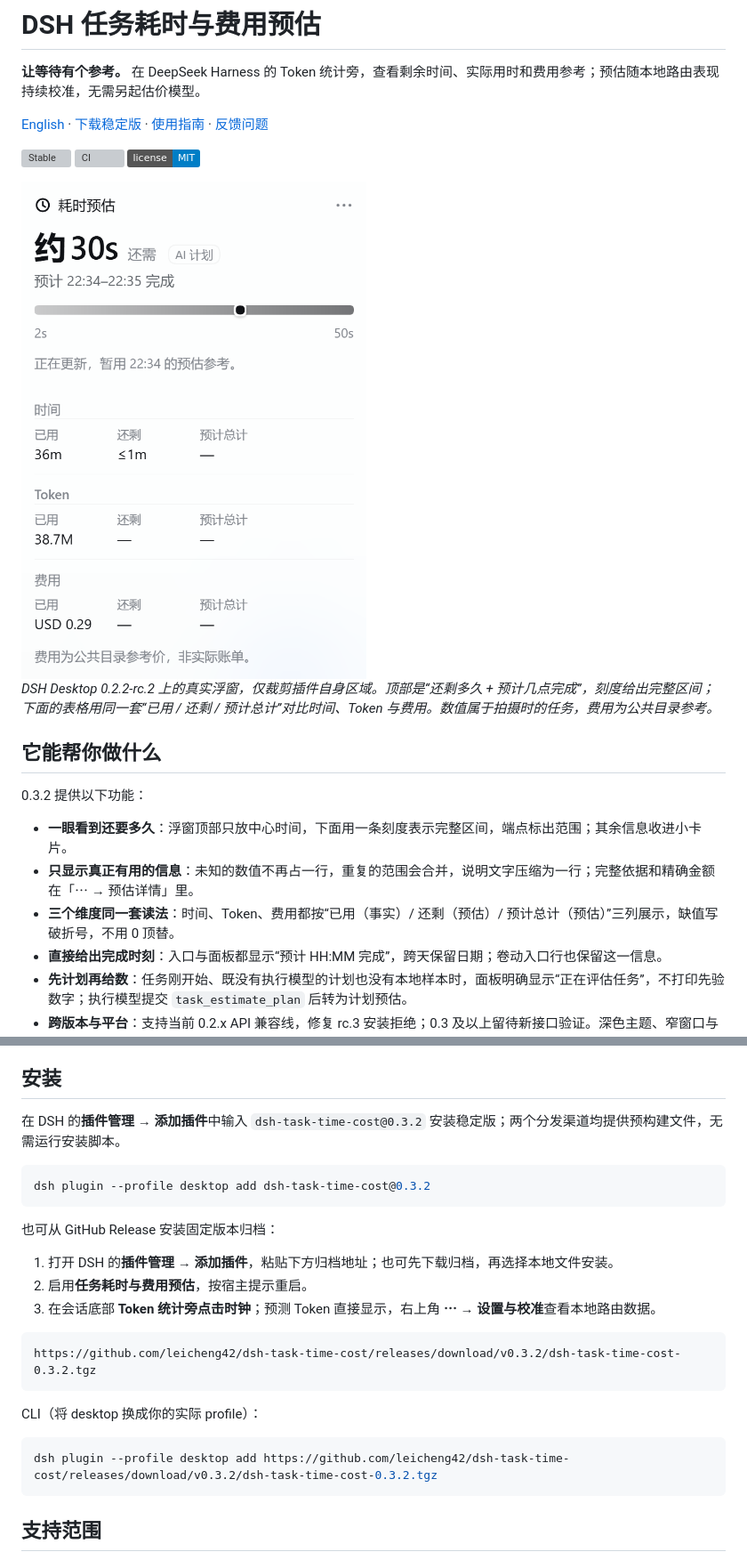
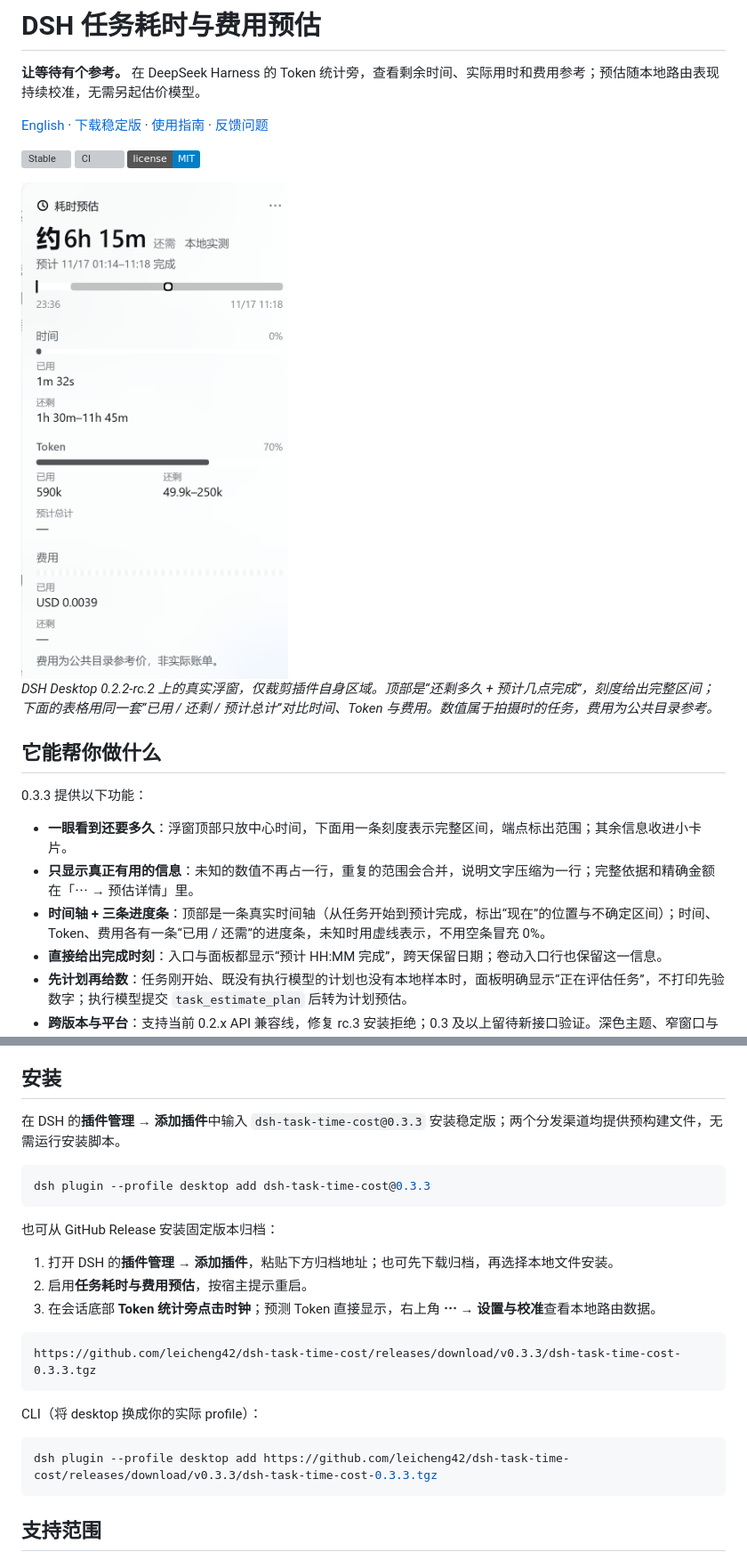
Before and after one commit to leicheng42/dsh-task-time-cost, a Markdown page: README.md, 2 parts joined by grey strips. Shown at 89% size. Drawn GitHub-style; pictures changed too: docs/public/screenshots/summary-033.png (added); badges without logos; grey boxes are pictures that could not be loaded.

````diff
--- a/README.md
+++ b/README.md
@@ -6,17 +6,17 @@
 
 [![Stable](https://img.shields.io/github/v/release/leicheng42/dsh-task-time-cost?label=stable)](https://github.com/leicheng42/dsh-task-time-cost/releases) [![CI](https://github.com/leicheng42/dsh-task-time-cost/actions/workflows/ci.yml/badge.svg)](https://github.com/leicheng42/dsh-task-time-cost/actions/workflows/ci.yml) [![MIT](https://img.shields.io/badge/license-MIT-blue.svg)](LICENSE)
 
-<img src="docs/public/screenshots/summary-032.png" width="420" height="448" alt="真实插件浮窗：中心剩余时间、范围刻度、已用时间、Token 与费用参考" />
+<img src="docs/public/screenshots/summary-033.png" width="420" height="448" alt="真实插件浮窗：中心剩余时间、范围刻度、已用时间、Token 与费用参考" />
 
 *DSH Desktop 0.2.2-rc.2 上的真实浮窗，仅裁剪插件自身区域。顶部是“还剩多久 + 预计几点完成”，刻度给出完整区间；下面的表格用同一套“已用 / 还剩 / 预计总计”对比时间、Token 与费用。数值属于拍摄时的任务，费用为公共目录参考。*
 
 ## 它能帮你做什么
 
-0.3.2 提供以下功能：
+0.3.3 提供以下功能：
 
 - **一眼看到还要多久**：浮窗顶部只放中心时间，下面用一条刻度表示完整区间，端点标出范围；其余信息收进小卡片。
 - **只显示真正有用的信息**：未知的数值不再占一行，重复的范围会合并，说明文字压缩为一行；完整依据和精确金额在「⋯ → 预估详情」里。
-- **三个维度同一套读法**：时间、Token、费用都按“已用（事实）/ 还剩（预估）/ 预计总计（预估）”三列展示，缺值写破折号，不用 0 顶替。
+- **时间轴 + 三条进度条**：顶部是一条真实时间轴（从任务开始到预计完成，标出“现在”的位置与不确定区间）；时间、Token、费用各有一条“已用 / 还需”的进度条，未知时用虚线表示，不用空条冒充 0%。
 - **直接给出完成时刻**：入口与面板都显示“预计 HH:MM 完成”，跨天保留日期；卷动入口行也保留这一信息。
 - **先计划再给数**：任务刚开始、既没有执行模型的计划也没有本地样本时，面板明确显示“正在评估任务”，不打印先验数字；执行模型提交 `task_estimate_plan` 后转为计划预估。
 - **跨版本与平台**：支持当前 0.2.x API 兼容线，修复 rc.3 安装拒绝；0.3 及以上留待新接口验证。深色主题、窄窗口与键盘操作沿用宿主的设计变量。
@@ -29,10 +29,10 @@
 
 ## 安装
 
-在 DSH 的**插件管理 → 添加插件**中输入 `dsh-task-time-cost@0.3.2` 安装稳定版；两个分发渠道均提供预构建文件，无需运行安装脚本。
+在 DSH 的**插件管理 → 添加插件**中输入 `dsh-task-time-cost@0.3.3` 安装稳定版；两个分发渠道均提供预构建文件，无需运行安装脚本。
 
 ```sh
-dsh plugin --profile desktop add dsh-task-time-cost@0.3.2
+dsh plugin --profile desktop add dsh-task-time-cost@0.3.3
 ```
 
 也可从 GitHub Release 安装固定版本归档：
@@ -42,13 +42,13 @@ dsh plugin --profile desktop add dsh-task-time-cost@0.3.2
 3. 在会话底部 **Token 统计旁点击时钟**；预测 Token 直接显示，右上角 **⋯ → 设置与校准**查看本地路由数据。
 
 ```text
-https://github.com/leicheng42/dsh-task-time-cost/releases/download/v0.3.2/dsh-task-time-cost-0.3.2.tgz
+https://github.com/leicheng42/dsh-task-time-cost/releases/download/v0.3.3/dsh-task-time-cost-0.3.3.tgz
 ```
 
 CLI（将 desktop 换成你的实际 profile）：
 
 ```sh
-dsh plugin --profile desktop add https://github.com/leicheng42/dsh-task-time-cost/releases/download/v0.3.2/dsh-task-time-cost-0.3.2.tgz
+dsh plugin --profile desktop add https://github.com/leicheng42/dsh-task-time-cost/releases/download/v0.3.3/dsh-task-time-cost-0.3.3.tgz
 ```
 
 ## 支持范围
````
Also changed, not shown: other parts of README.md (+1 -1 lines), CHANGELOG.md (+7 -0 lines), README.en.md (+8 -8 lines), 7 other files.
